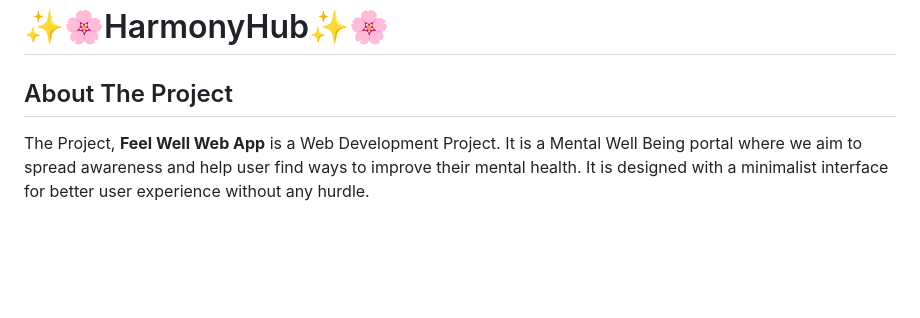
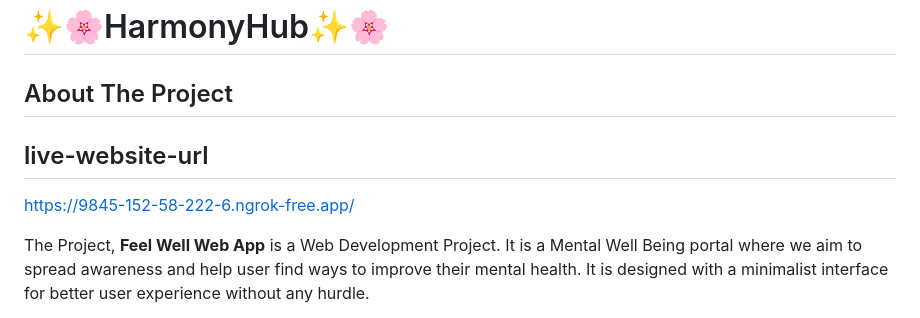
Before and after one commit to navtej21/TechBytes, a Markdown page: README.md, the part around the change. Drawn GitHub-style; blank space fills up the shorter version.

```diff
--- a/README.md
+++ b/README.md
@@ -2,6 +2,8 @@
 # ✨🌸HarmonyHub✨🌸
 
 ## About The Project
+## live-website-url
+https://9845-152-58-222-6.ngrok-free.app/
 
 The Project, <strong>Feel Well Web App</strong> is a Web Development Project. It is a Mental Well Being portal where we aim to spread awareness and help user find ways to improve their mental health. It is designed with a minimalist interface for better user experience without any hurdle.
 
```
